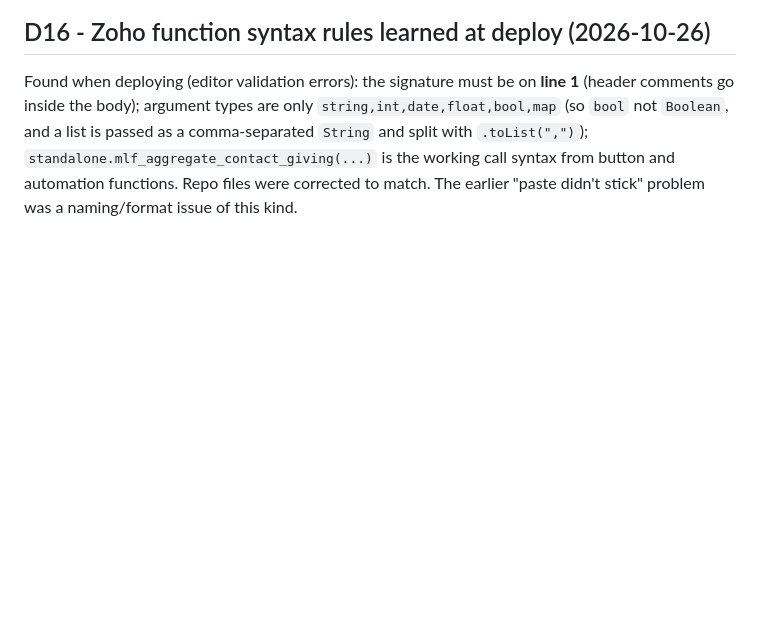
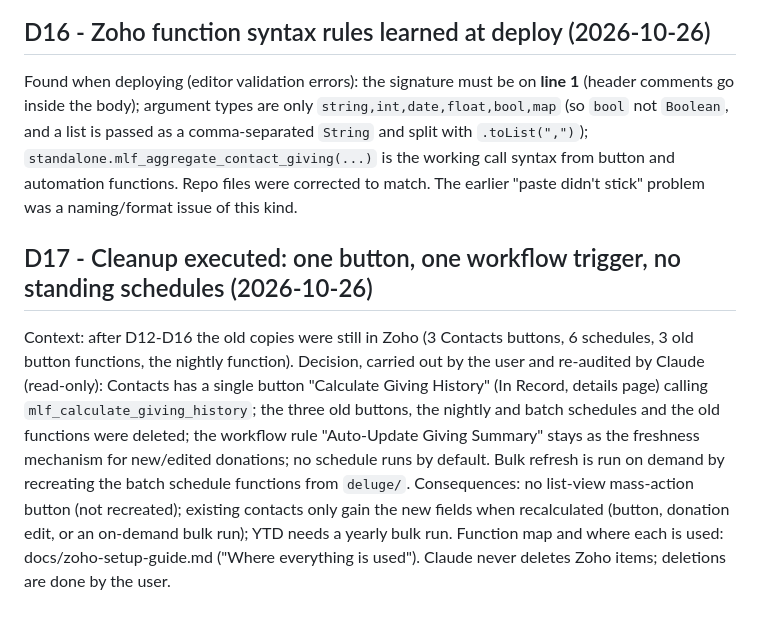
Before and after one commit to vijayk2023/mlf-crm-widgets, a Markdown page: decisions.md, the part around the change. GitHub-like rendering; blank space fills up the shorter version.

```diff
--- a/decisions.md
+++ b/decisions.md
@@ -63,3 +63,9 @@ Consequences: giving fields stay current (including YTD, largest, first) without
 
 ## D16 - Zoho function syntax rules learned at deploy (2026-10-26)
 Found when deploying (editor validation errors): the signature must be on **line 1** (header comments go inside the body); argument types are only `string,int,date,float,bool,map` (so `bool` not `Boolean`, and a list is passed as a comma-separated `String` and split with `.toList(",")`); `standalone.mlf_aggregate_contact_giving(...)` is the working call syntax from button and automation functions. Repo files were corrected to match. The earlier "paste didn't stick" problem was a naming/format issue of this kind.
+
+## D17 - Cleanup executed: one button, one workflow trigger, no standing schedules (2026-10-26)
+Context: after D12-D16 the old copies were still in Zoho (3 Contacts buttons, 6 schedules, 3 old button functions, the nightly function).
+Decision, carried out by the user and re-audited by Claude (read-only): Contacts has a single button "Calculate Giving History" (In Record, details page) calling `mlf_calculate_giving_history`; the three old buttons, the nightly and batch schedules and the old functions were deleted; the workflow rule "Auto-Update Giving Summary" stays as the freshness mechanism for new/edited donations; no schedule runs by default. Bulk refresh is run on demand by recreating the batch schedule functions from `deluge/`.
+Consequences: no list-view mass-action button (not recreated); existing contacts only gain the new fields when recalculated (button, donation edit, or an on-demand bulk run); YTD needs a yearly bulk run. Function map and where each is used: docs/zoho-setup-guide.md ("Where everything is used").
+Claude never deletes Zoho items; deletions are done by the user.
```
Also changed, not shown: docs/zoho-setup-guide.md (+22 -1 lines), progress.md (+1 -0 lines).
